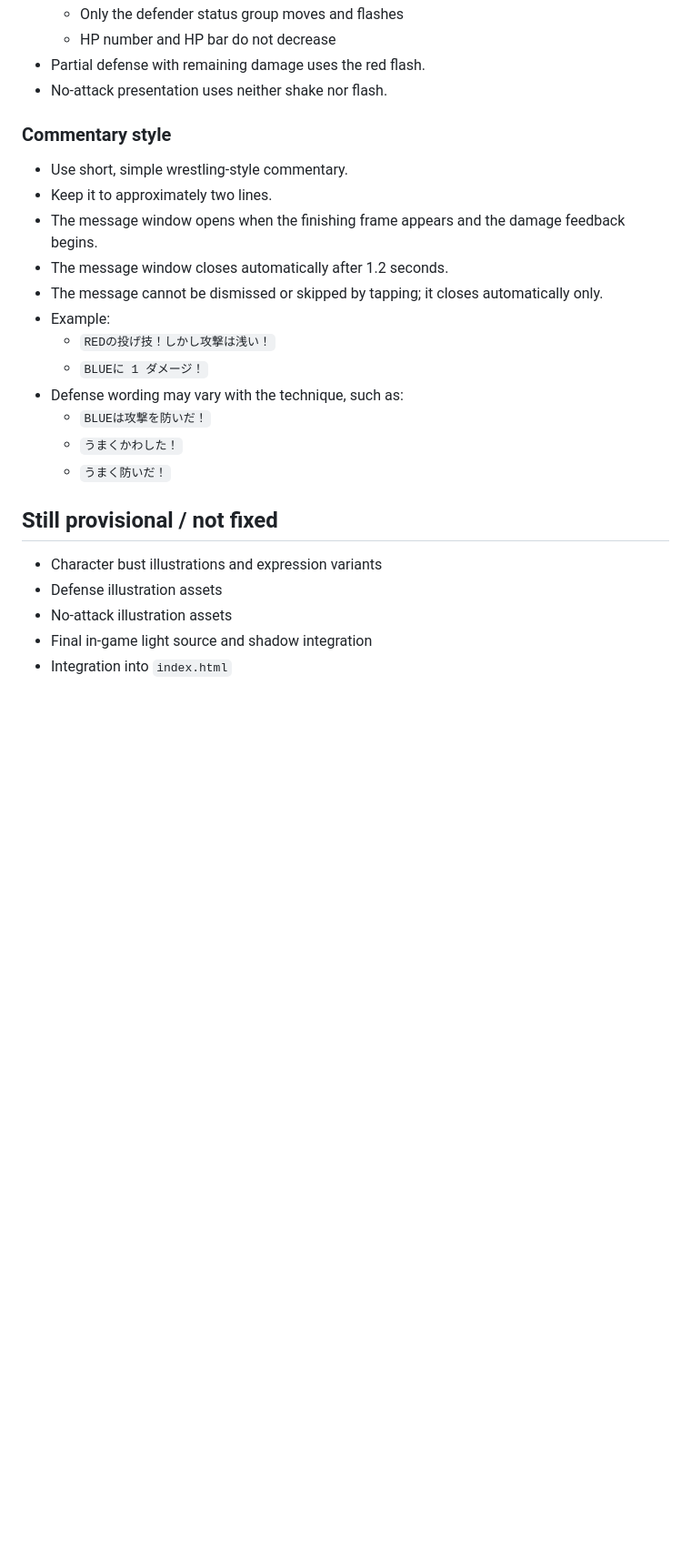
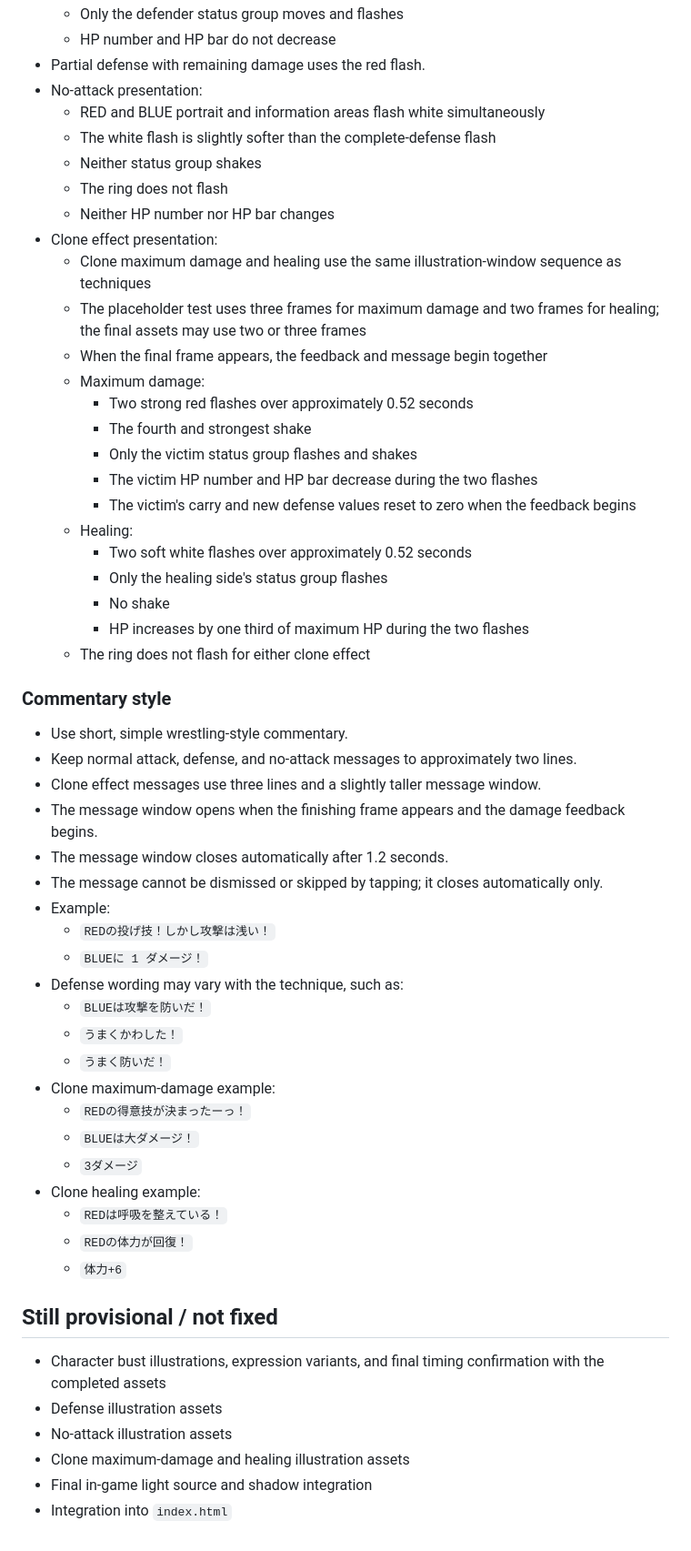
Before and after one commit to yutakajuli-svg/menko_endurance, a Markdown page: MENKO_UI_PRESENTATION_FINAL_FIXED.md, the part around one of its changes. Shown at 91% size. Rendered like a GitHub page; blank space fills up the shorter version.

```diff
--- a/MENKO_UI_PRESENTATION_FINAL_FIXED.md
+++ b/MENKO_UI_PRESENTATION_FINAL_FIXED.md
@@ -214,12 +229,38 @@ Back to front:
   - Only the defender status group moves and flashes
   - HP number and HP bar do not decrease
 - Partial defense with remaining damage uses the red flash.
-- No-attack presentation uses neither shake nor flash.
+- No-attack presentation:
+  - RED and BLUE portrait and information areas flash white simultaneously
+  - The white flash is slightly softer than the complete-defense flash
+  - Neither status group shakes
+  - The ring does not flash
+  - Neither HP number nor HP bar changes
+- Clone effect presentation:
+  - Clone maximum damage and healing use the same illustration-window sequence
+    as techniques
+  - The placeholder test uses three frames for maximum damage and two frames
+    for healing; the final assets may use two or three frames
+  - When the final frame appears, the feedback and message begin together
+  - Maximum damage:
+    - Two strong red flashes over approximately 0.52 seconds
+    - The fourth and strongest shake
+    - Only the victim status group flashes and shakes
+    - The victim HP number and HP bar decrease during the two flashes
+    - The victim's carry and new defense values reset to zero when the feedback
+      begins
+  - Healing:
+    - Two soft white flashes over approximately 0.52 seconds
+    - Only the healing side's status group flashes
+    - No shake
+    - HP increases by one third of maximum HP during the two flashes
+  - The ring does not flash for either clone effect
 
 ### Commentary style
 
 - Use short, simple wrestling-style commentary.
-- Keep it to approximately two lines.
+- Keep normal attack, defense, and no-attack messages to approximately two
+  lines.
+- Clone effect messages use three lines and a slightly taller message window.
 - The message window opens when the finishing frame appears and the damage
   feedback begins.
 - The message window closes automatically after 1.2 seconds.
@@ -232,11 +273,21 @@ Back to front:
   - `BLUEは攻撃を防いだ！`
   - `うまくかわした！`
   - `うまく防いだ！`
+- Clone maximum-damage example:
+  - `REDの得意技が決まったーっ！`
+  - `BLUEは大ダメージ！`
+  - `3ダメージ`
+- Clone healing example:
+  - `REDは呼吸を整えている！`
+  - `REDの体力が回復！`
+  - `体力+6`
 
 ## Still provisional / not fixed
 
-- Character bust illustrations and expression variants
+- Character bust illustrations, expression variants, and final timing
+  confirmation with the completed assets
 - Defense illustration assets
 - No-attack illustration assets
+- Clone maximum-damage and healing illustration assets
 - Final in-game light source and shadow integration
 - Integration into `index.html`
```
Also changed, not shown: other parts of MENKO_UI_PRESENTATION_FINAL_FIXED.md (+15 -0 lines).
